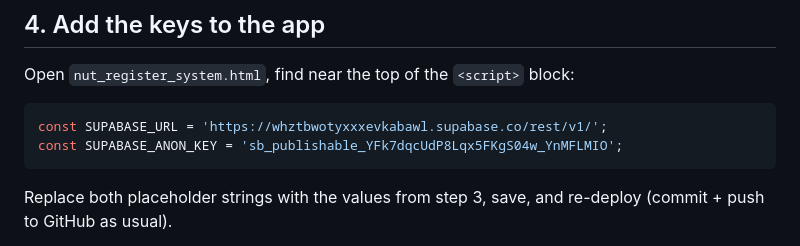
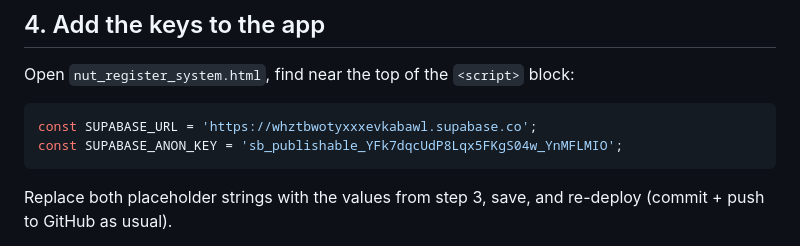
Before and after one commit to tibenkanageorge/NUT001, a Markdown page: SUPABASE_SETUP.md, the part around the change. Drawn GitHub-style.

Commit message:
Fix SUPABASE_URL format in setup instructions
Updated SUPABASE_URL to remove the '/rest/v1/' suffix.

````diff
--- a/SUPABASE_SETUP.md
+++ b/SUPABASE_SETUP.md
@@ -64,7 +64,7 @@ create policy "Allow anon delete" on public.nutreg_kv
 Open `nut_register_system.html`, find near the top of the `<script>` block:
 
 ```js
-const SUPABASE_URL = 'https://whztbwotyxxxevkabawl.supabase.co/rest/v1/';
+const SUPABASE_URL = 'https://whztbwotyxxxevkabawl.supabase.co';
 const SUPABASE_ANON_KEY = 'sb_publishable_YFk7dqcUdP8Lqx5FKgS04w_YnMFLMIO';
 ```
 
````
